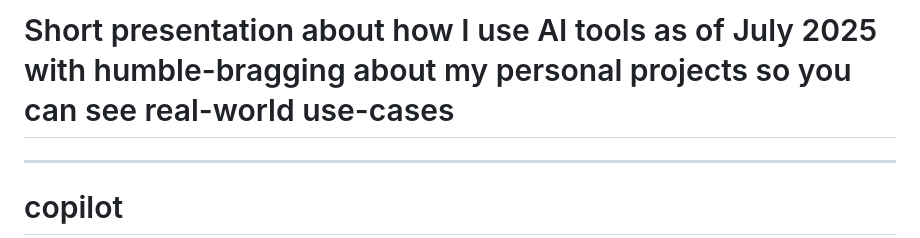
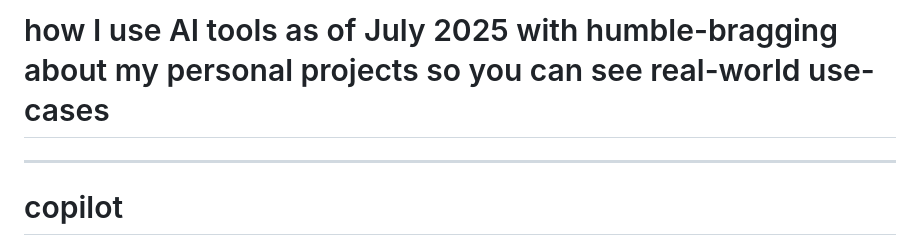
Before and after one commit to bajor/ai-tools-i-use-presentation, a Markdown page: slides.md, the part around the change. Rendered like a GitHub page.

Commit message:
shorten title

```diff
--- a/slides.md
+++ b/slides.md
@@ -1,4 +1,4 @@
-# Short presentation about how I use AI tools as of July 2025 with humble-bragging about my personal projects so you can see real-world use-cases
+# how I use AI tools as of July 2025 with humble-bragging about my personal projects so you can see real-world use-cases
 
 ---
 
```
